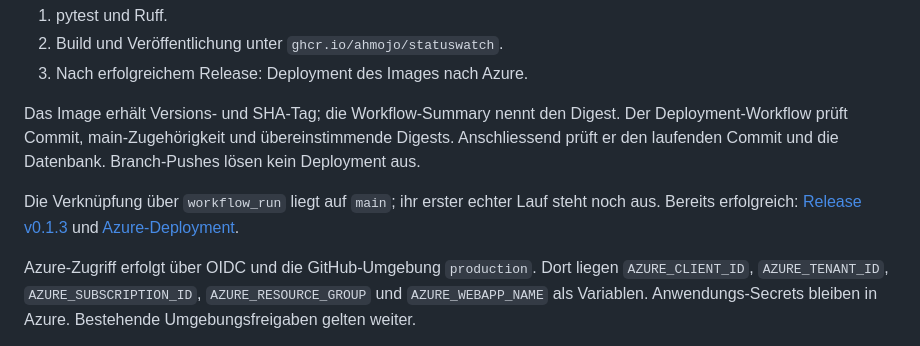
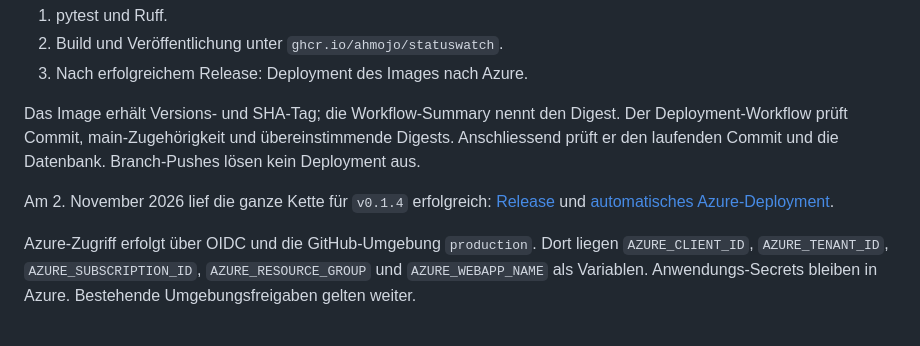
Before and after one commit to ahmojo/StatusWatch, a Markdown page: README.md, the part around the change. Drawn GitHub-style.

Commit message:
docs: verify automatic deployment of v0.1.4

```diff
--- a/README.md
+++ b/README.md
@@ -91,10 +91,9 @@ Der Deployment-Workflow prüft Commit, main-Zugehörigkeit und übereinstimmende
 Digests. Anschliessend prüft er den laufenden Commit und die Datenbank.
 Branch-Pushes lösen kein Deployment aus.
 
-Die Verknüpfung über `workflow_run` liegt auf `main`;
-ihr erster echter Lauf steht noch aus. Bereits erfolgreich:
-[Release v0.1.3](https://github.com/ahmojo/StatusWatch/actions/runs/40531933574)
-und [Azure-Deployment](https://github.com/ahmojo/StatusWatch/actions/runs/40532169194).
+Am 2. November 2026 lief die ganze Kette für `v0.1.4` erfolgreich:
+[Release](https://github.com/ahmojo/StatusWatch/actions/runs/41453995111)
+und [automatisches Azure-Deployment](https://github.com/ahmojo/StatusWatch/actions/runs/41454140471).
 
 Azure-Zugriff erfolgt über OIDC und die GitHub-Umgebung `production`.
 Dort liegen `AZURE_CLIENT_ID`, `AZURE_TENANT_ID`, `AZURE_SUBSCRIPTION_ID`,
```
Also changed, not shown: docs/documentation.md (+9 -9 lines).
